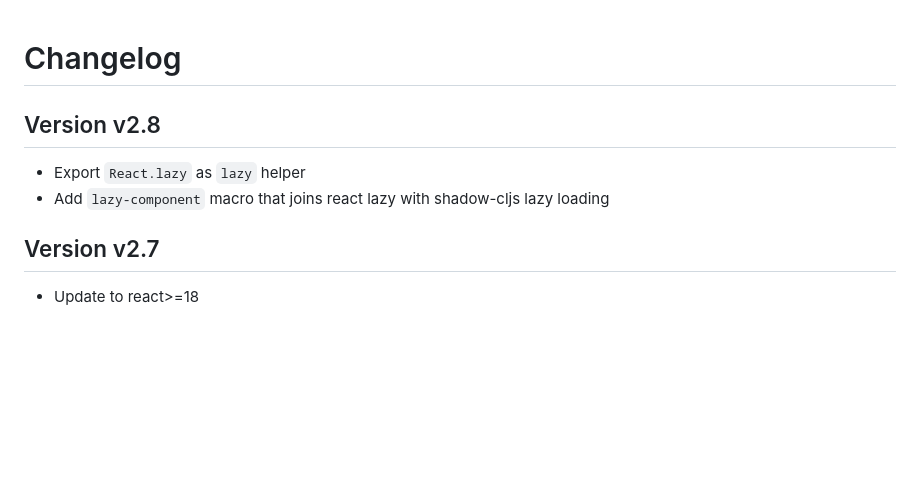
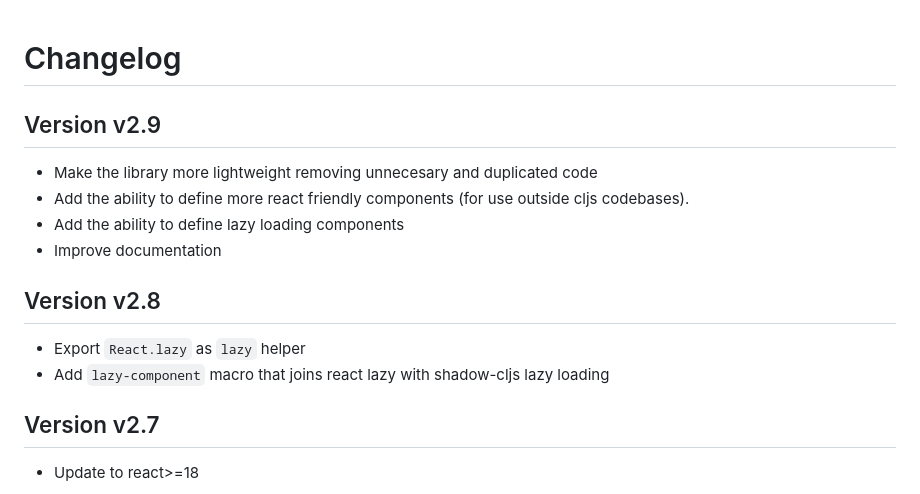
Before and after one commit to funcool/rumext, a Markdown page: CHANGES.md, the part around the change. GitHub-like rendering; blank space fills up the shorter version.

Commit message:
Update changelog and doc.

```diff
--- a/CHANGES.md
+++ b/CHANGES.md
@@ -1,11 +1,19 @@
 # Changelog #
+
+## Version v2.9
+
+- Make the library more lightweight removing unnecesary and duplicated code
+- Add the ability to define more react friendly components (for use
+  outside cljs codebases).
+- Add the ability to define lazy loading components
+- Improve documentation
+
 
 ## Version v2.8
 
 - Export `React.lazy` as `lazy` helper
 - Add `lazy-component` macro that joins react lazy with shadow-cljs
   lazy loading
-
 
 ## Version v2.7
 
```
Also changed, not shown: doc/user-guide.md (+2 -2 lines).
